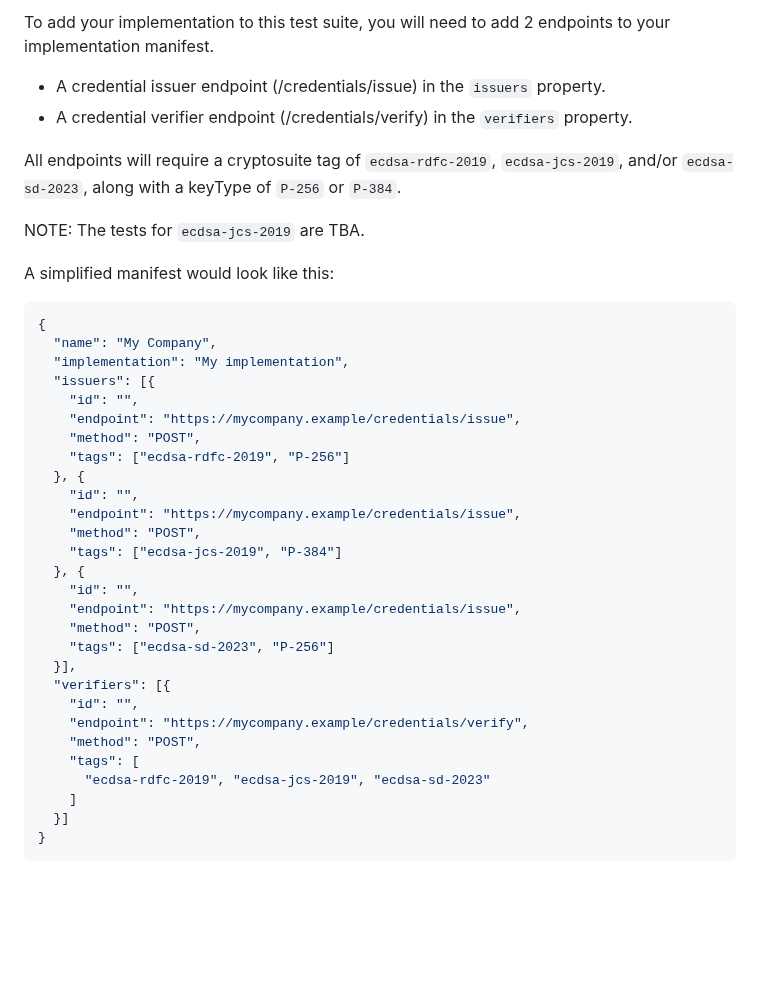
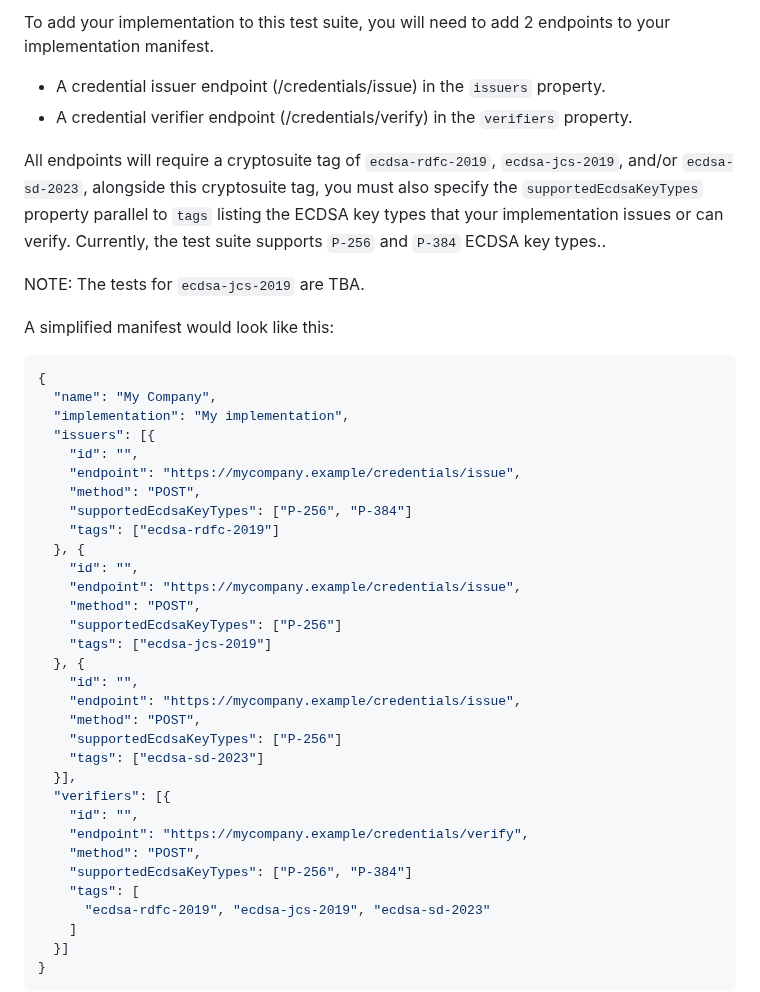
Before and after one commit to w3c/vc-di-ecdsa-test-suite, a Markdown page: README.md, the part around the change. GitHub-like rendering; blank space fills up the shorter version.

Commit message:
Update `README.md` to include info about `supportedEcdsaKeyTypes`.

```diff
--- a/README.md
+++ b/README.md
@@ -42,7 +42,10 @@ to your implementation manifest.
 - A credential verifier endpoint (/credentials/verify) in the `verifiers` property.
 
 All endpoints will require a cryptosuite tag of `ecdsa-rdfc-2019`, `ecdsa-jcs-2019`,
-and/or `ecdsa-sd-2023`, along with a keyType of `P-256` or `P-384`.
+and/or `ecdsa-sd-2023`, alongside this cryptosuite tag, you must also specify
+the `supportedEcdsaKeyTypes` property parallel to `tags` listing the ECDSA key
+types that your implementation issues or can verify. Currently, the test suite
+supports `P-256` and `P-384` ECDSA key types..
 
 NOTE: The tests for `ecdsa-jcs-2019` are TBA.
 
@@ -56,22 +59,26 @@ A simplified manifest would look like this:
     "id": "",
     "endpoint": "https://mycompany.example/credentials/issue",
     "method": "POST",
-    "tags": ["ecdsa-rdfc-2019", "P-256"]
+    "supportedEcdsaKeyTypes": ["P-256", "P-384"]
+    "tags": ["ecdsa-rdfc-2019"]
   }, {
     "id": "",
     "endpoint": "https://mycompany.example/credentials/issue",
     "method": "POST",
-    "tags": ["ecdsa-jcs-2019", "P-384"]
+    "supportedEcdsaKeyTypes": ["P-256"]
+    "tags": ["ecdsa-jcs-2019"]
   }, {
     "id": "",
     "endpoint": "https://mycompany.example/credentials/issue",
     "method": "POST",
-    "tags": ["ecdsa-sd-2023", "P-256"]
+    "supportedEcdsaKeyTypes": ["P-256"]
+    "tags": ["ecdsa-sd-2023"]
   }],
   "verifiers": [{
     "id": "",
     "endpoint": "https://mycompany.example/credentials/verify",
     "method": "POST",
+    "supportedEcdsaKeyTypes": ["P-256", "P-384"]
     "tags": [
       "ecdsa-rdfc-2019", "ecdsa-jcs-2019", "ecdsa-sd-2023"
     ]
```
